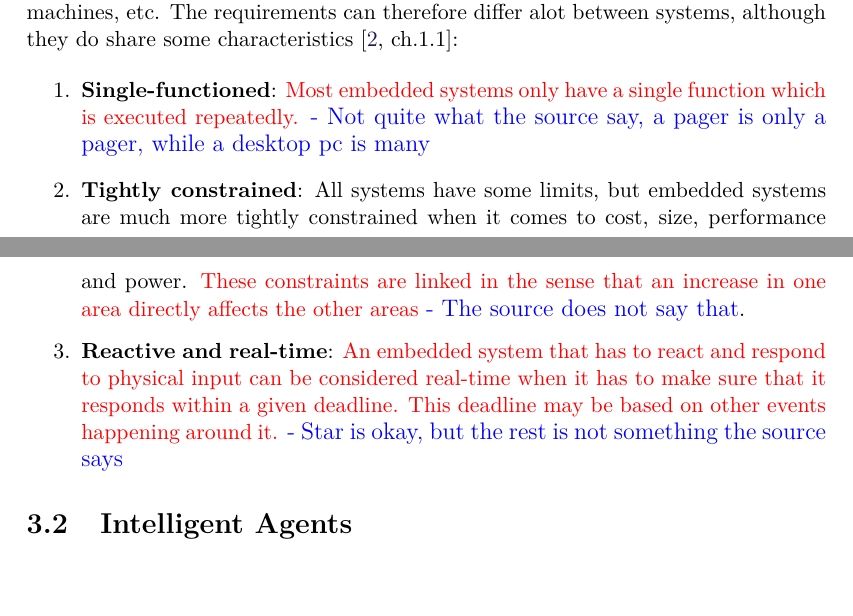
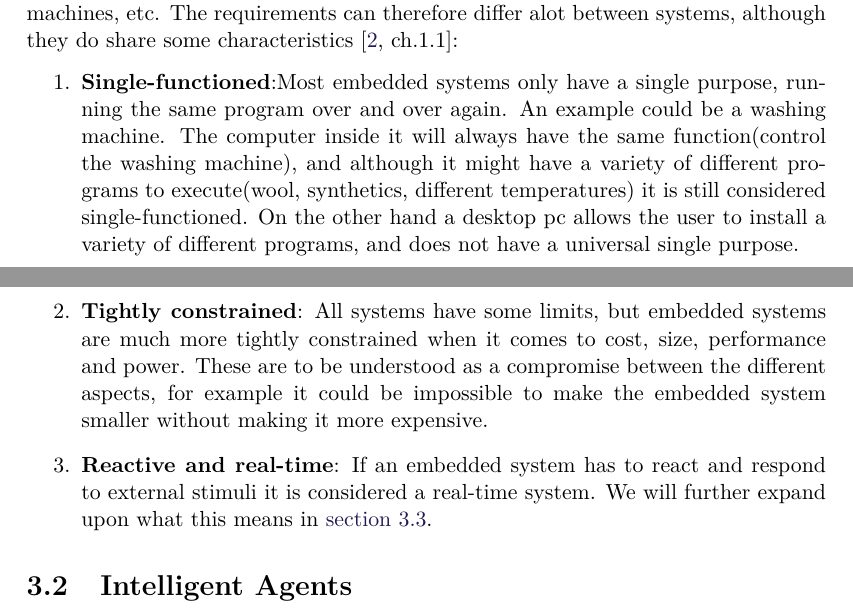
Before and after one commit to SimonHoejberg/P5, a LaTeX thesis (P5.tex, which reads sections/Analyse/SystemDescription/EmbeddedSystemsOverview.tex): two parts of pages 15 and 16 of 72, joined at a grey line, cut so that both start at the same text, the shorter picture padded with empty space. Compiled offline with pdfLaTeX.

Commit message:
fix embedded system and add rts label

```diff
--- a/sections/Analyse/SystemDescription/EmbeddedSystemsOverview.tex
+++ b/sections/Analyse/SystemDescription/EmbeddedSystemsOverview.tex
@@ -35,17 +35,9 @@ The requirements can therefore differ alot between systems, although they do
 share some characteristics \citep[ch.1.1]{vahid1999embedded}:
 
 \begin{enumerate}
-  \item \textbf{Single-functioned}:  \fix{Most embedded systems only have a
-  single function which is executed repeatedly.}{Not quite what the source say,
-  a pager is only a pager, while a desktop pc is many}
+  \item \textbf{Single-functioned}:Most embedded systems only have a single purpose, running the same program over and over again. An example could be a washing machine. The computer inside it will always have the same function(control the washing machine), and although it might have a variety of different programs to execute(wool, synthetics, different temperatures) it is still considered single-functioned. On the other hand a desktop pc allows the user to install a variety of different programs, and does not have a universal single purpose.
   \item \textbf{Tightly constrained}: All systems have some limits, but
   embedded systems are much more tightly constrained when it comes to cost,
-  size, performance and power. \fix{These constraints are linked in the sense
-  that an increase in one area directly affects the other areas}{The source
-  does not say that}.
-  \item \textbf{Reactive and real-time}: \fix{An embedded system that has to
-  react and respond to physical input can be considered real-time when it has to make
-  sure that it responds within a given deadline. This deadline may be based on
-  other events happening around it.}{Star is okay, but the rest is not
-  something the source says}
+  size, performance and power. These are to be understood as a compromise between the different aspects, for example it could be impossible to make the embedded system smaller without making it more expensive.
+  \item \textbf{Reactive and real-time}: If an embedded system has to react and respond to external stimuli it is considered a real-time system. We will further expand upon what this means in \autoref{rts}.
 \end{enumerate}
```
Also changed, not shown: sections/Analyse/SystemDescription/RTS.tex (+1 -1 lines).
